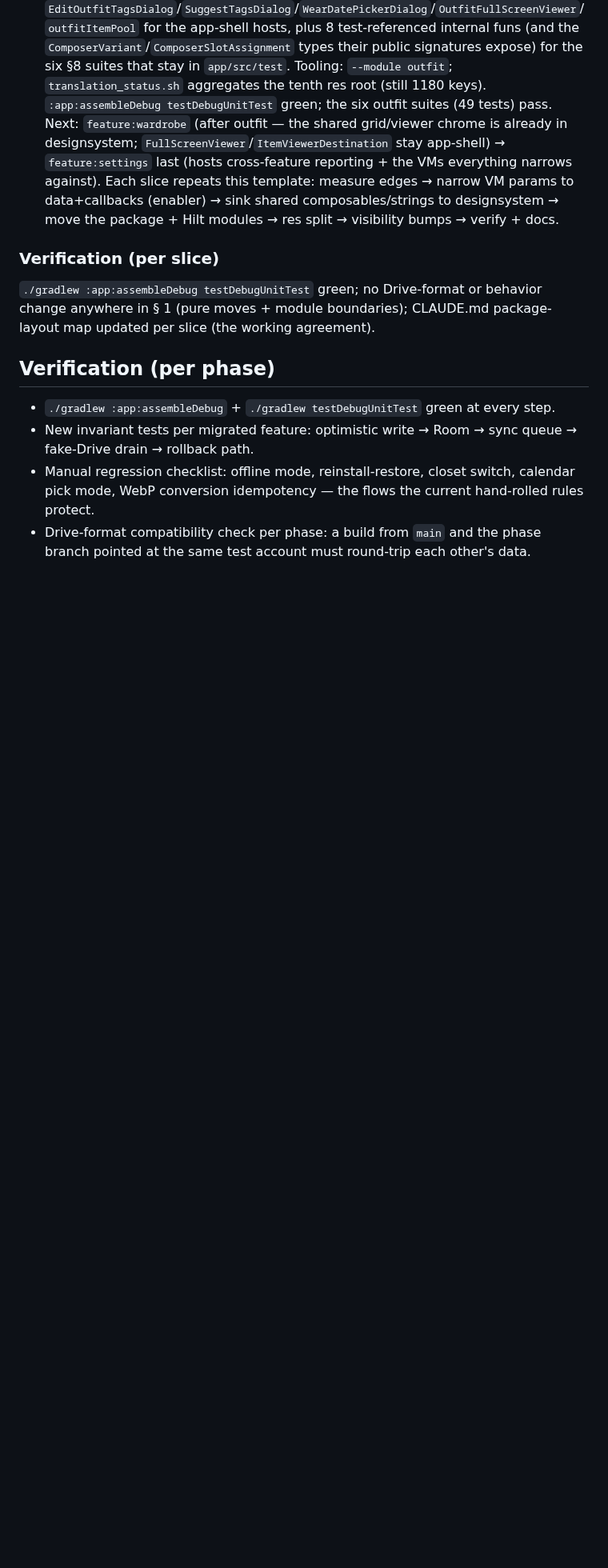
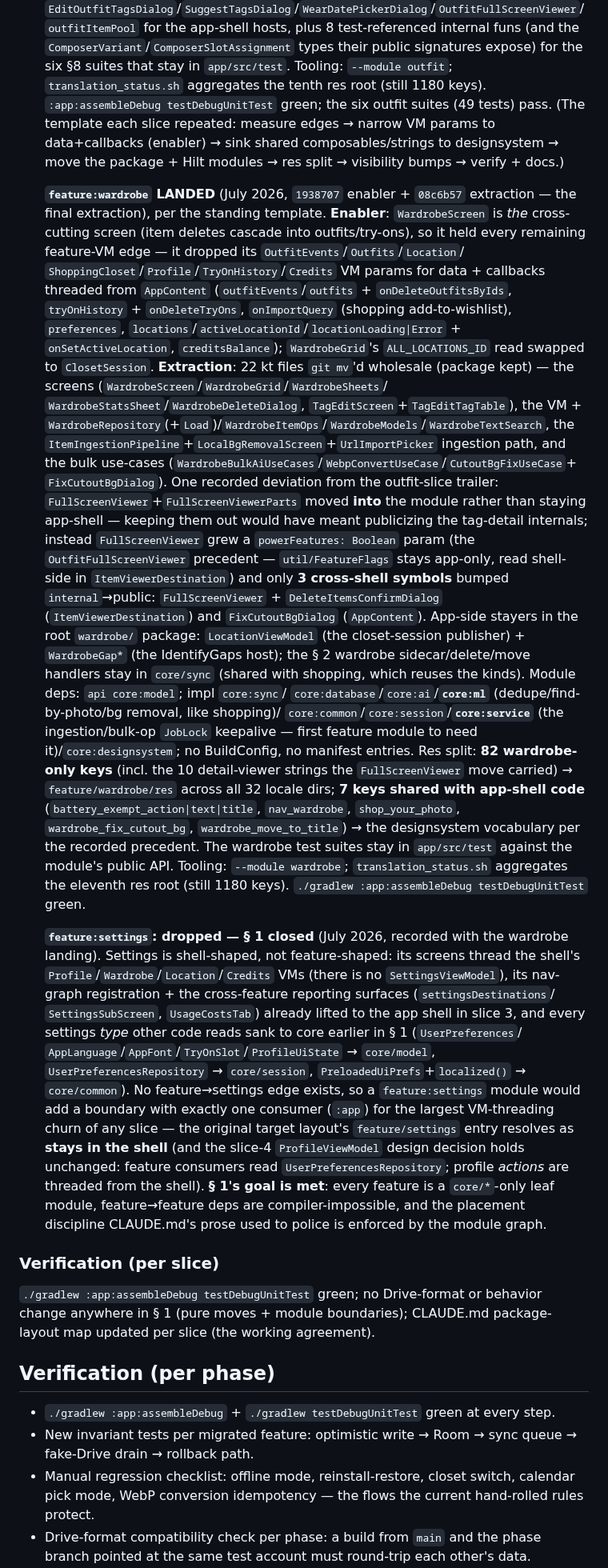
Before and after one commit to sonney2k/LibreLookAI, a Markdown page: plan/refactor.md, the part around one of its changes. Shown at 80% size. Rendered like a GitHub page; blank space fills up the shorter version.

```diff
--- a/plan/refactor.md
+++ b/plan/refactor.md
@@ -1709,12 +1710,65 @@ categories:
    `ComposerVariant`/`ComposerSlotAssignment` types their public signatures expose) for the six §8
    suites that stay in `app/src/test`. Tooling: `--module outfit`; `translation_status.sh`
    aggregates the tenth res root (still 1180 keys). `:app:assembleDebug testDebugUnitTest` green;
-   the six outfit suites (49 tests) pass. Next: `feature:wardrobe` (after outfit — the shared grid/viewer chrome is
-   already in designsystem; `FullScreenViewer`/`ItemViewerDestination` stay app-shell) →
-   `feature:settings` last (hosts cross-feature reporting + the VMs everything narrows
-   against). Each slice repeats this template: measure edges → narrow VM params to
-   data+callbacks (enabler) → sink shared composables/strings to designsystem → move the
-   package + Hilt modules → res split → visibility bumps → verify + docs.
+   the six outfit suites (49 tests) pass. (The template each slice repeated: measure edges →
+   narrow VM params to data+callbacks (enabler) → sink shared composables/strings to
+   designsystem → move the package + Hilt modules → res split → visibility bumps →
+   verify + docs.)
+
+   **`feature:wardrobe` LANDED** (July 2026, `1938707` enabler + `08c6b57` extraction — the
+   final extraction), per the standing template. **Enabler**: `WardrobeScreen` is *the*
+   cross-cutting screen (item deletes cascade into outfits/try-ons), so it held every
+   remaining feature-VM edge — it dropped its `OutfitEvents`/`Outfits`/`Location`/
+   `ShoppingCloset`/`Profile`/`TryOnHistory`/`Credits` VM params for data + callbacks
+   threaded from `AppContent` (`outfitEvents`/`outfits` + `onDeleteOutfitsByIds`,
+   `tryOnHistory` + `onDeleteTryOns`, `onImportQuery` (shopping add-to-wishlist),
+   `preferences`, `locations`/`activeLocationId`/`locationLoading|Error` +
+   `onSetActiveLocation`, `creditsBalance`); `WardrobeGrid`'s `ALL_LOCATIONS_ID` read
+   swapped to `ClosetSession`. **Extraction**: 22 kt files `git mv`'d wholesale (package
+   kept) — the screens (`WardrobeScreen`/`WardrobeGrid`/`WardrobeSheets`/
+   `WardrobeStatsSheet`/`WardrobeDeleteDialog`, `TagEditScreen`+`TagEditTagTable`), the VM +
+   `WardrobeRepository`(+`Load`)/`WardrobeItemOps`/`WardrobeModels`/`WardrobeTextSearch`,
+   the `ItemIngestionPipeline`+`LocalBgRemovalScreen`+`UrlImportPicker` ingestion path, and
+   the bulk use-cases (`WardrobeBulkAiUseCases`/`WebpConvertUseCase`/`CutoutBgFixUseCase`+
+   `FixCutoutBgDialog`). One recorded deviation from the outfit-slice trailer:
+   `FullScreenViewer`+`FullScreenViewerParts` moved **into** the module rather than staying
+   app-shell — keeping them out would have meant publicizing the tag-detail internals;
+   instead `FullScreenViewer` grew a `powerFeatures: Boolean` param (the
+   `OutfitFullScreenViewer` precedent — `util/FeatureFlags` stays app-only, read shell-side
+   in `ItemViewerDestination`) and only **3 cross-shell symbols** bumped `internal`→public:
+   `FullScreenViewer` + `DeleteItemsConfirmDialog` (`ItemViewerDestination`) and
+   `FixCutoutBgDialog` (`AppContent`). App-side stayers in the root `wardrobe/` package:
+   `LocationViewModel` (the closet-session publisher) + `WardrobeGap*` (the IdentifyGaps
+   host); the § 2 wardrobe sidecar/delete/move handlers stay in `core/sync` (shared with
+   shopping, which reuses the kinds). Module deps: `api core:model`; impl `core:sync`/
+   `core:database`/`core:ai`/**`core:ml`** (dedupe/find-by-photo/bg removal, like shopping)/
+   `core:common`/`core:session`/**`core:service`** (the ingestion/bulk-op `JobLock`
+   keepalive — first feature module to need it)/`core:designsystem`; no BuildConfig, no
+   manifest entries. Res split: **82 wardrobe-only keys** (incl. the 10 detail-viewer
+   strings the `FullScreenViewer` move carried) → `feature/wardrobe/res` across all 32
+   locale dirs; **7 keys shared with app-shell code** (`battery_exempt_action|text|title`,
+   `nav_wardrobe`, `shop_your_photo`, `wardrobe_fix_cutout_bg`, `wardrobe_move_to_title`) →
+   the designsystem vocabulary per the recorded precedent. The wardrobe test suites stay in
+   `app/src/test` against the module's public API. Tooling: `--module wardrobe`;
+   `translation_status.sh` aggregates the eleventh res root (still 1180 keys).
+   `./gradlew :app:assembleDebug testDebugUnitTest` green.
+
+   **`feature:settings`: dropped — § 1 closed** (July 2026, recorded with the wardrobe
+   landing). Settings is shell-shaped, not feature-shaped: its screens thread the shell's
+   `Profile`/`Wardrobe`/`Location`/`Credits` VMs (there is no `SettingsViewModel`), its
+   nav-graph registration + the cross-feature reporting surfaces (`settingsDestinations`/
+   `SettingsSubScreen`, `UsageCostsTab`) already lifted to the app shell in slice 3, and
+   every settings *type* other code reads sank to core earlier in § 1 (`UserPreferences`/
+   `AppLanguage`/`AppFont`/`TryOnSlot`/`ProfileUiState` → `core/model`,
+   `UserPreferencesRepository` → `core/session`, `PreloadedUiPrefs`+`localized()` →
+   `core/common`). No feature→settings edge exists, so a `feature:settings` module would
+   add a boundary with exactly one consumer (`:app`) for the largest VM-threading churn of
+   any slice — the original target layout's `feature/settings` entry resolves as **stays in
+   the shell** (and the slice-4 `ProfileViewModel` design decision holds unchanged: feature
+   consumers read `UserPreferencesRepository`; profile *actions* are threaded from the
+   shell). **§ 1's goal is met**: every feature is a `core/*`-only leaf module,
+   feature→feature deps are compiler-impossible, and the placement discipline CLAUDE.md's
+   prose used to police is enforced by the module graph.
 
 ### Verification (per slice)
 
```
Also changed, not shown: other parts of plan/refactor.md (+7 -6 lines), CLAUDE.md (+1 -1 lines), plan/refactor_state.md (+24 -11 lines).
